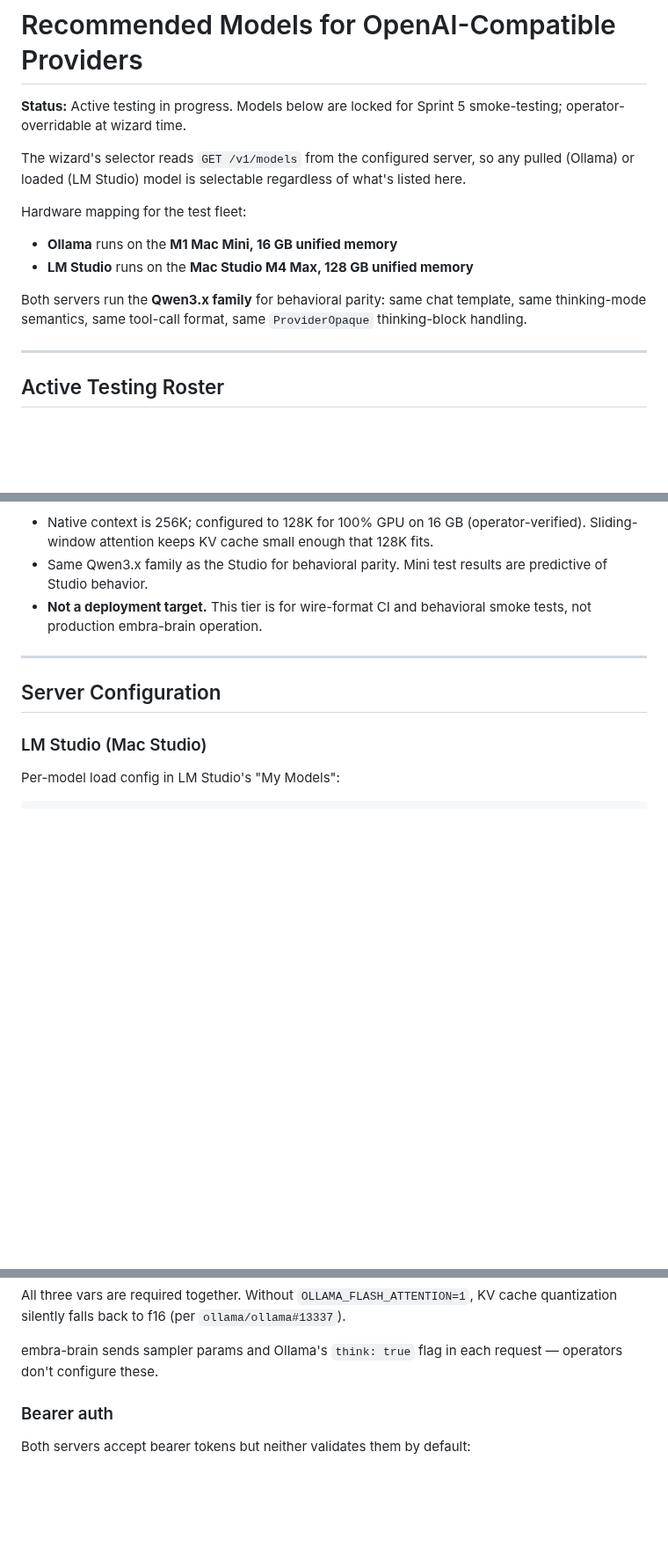
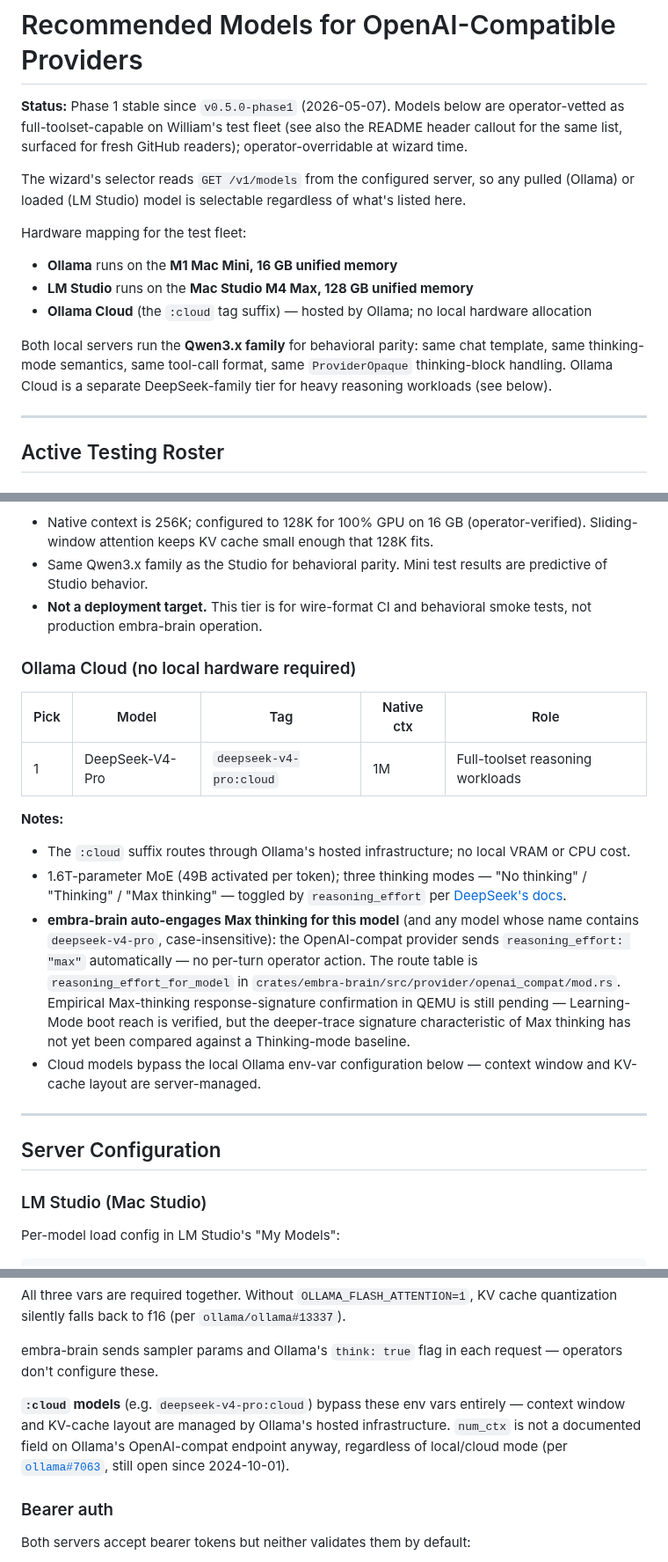
Before and after one commit to Ward-Software-Defined-Systems/embraOS, a Markdown page: docs/RECOMMENDED-LOCAL-MODELS.md, 3 parts joined by grey strips. Shown at 88% size. Rendered like a GitHub page; blank space fills up the shorter version.

Commit message:
docs(models): add Ollama Cloud tier + DeepSeek-v4-Pro auto-max-think note
Adds the Ollama Cloud tier to the hardware mapping and a new
`### Ollama Cloud (no local hardware required)` subsection with
`deepseek-v4-pro:cloud` (1M ctx, 1.6T MoE, three thinking modes).
Documents that embra-brain auto-engages Max thinking for any model
whose id contains `deepseek-v4-pro` via the `reasoning_effort_for_model`
route table, with the verification-pending qualifier carried over per
[[feedback_docs_lean_validated]]. Appends a `:cloud` bypass note to
the Ollama Server Configuration block (cloud models bypass the
`OLLAMA_CONTEXT_LENGTH` / `OLLAMA_FLASH_ATTENTION` / `OLLAMA_KV_CACHE_TYPE`
env vars; `num_ctx` is not settable via OpenAI-compat regardless of
local/cloud mode per ollama#7063). Refreshes the stale "Sprint 5
smoke-testing" status line to "Phase 1 stable since v0.5.0-phase1" and
bumps Last-updated.

Co-Authored-By: Claude Opus 4.7 (1M context) <noreply@anthropic.com>

```diff
--- a/docs/RECOMMENDED-LOCAL-MODELS.md
+++ b/docs/RECOMMENDED-LOCAL-MODELS.md
@@ -1,6 +1,6 @@
 # Recommended Models for OpenAI-Compatible Providers
 
-**Status:** Active testing in progress. Models below are locked for Sprint 5 smoke-testing; operator-overridable at wizard time.
+**Status:** Phase 1 stable since `v0.5.0-phase1` (2026-05-07). Models below are operator-vetted as full-toolset-capable on William's test fleet (see also the README header callout for the same list, surfaced for fresh GitHub readers); operator-overridable at wizard time.
 
 The wizard's selector reads `GET /v1/models` from the configured server, so any pulled (Ollama) or loaded (LM Studio) model is selectable regardless of what's listed here.
 
@@ -8,8 +8,9 @@ Hardware mapping for the test fleet:
 
 - **Ollama** runs on the **M1 Mac Mini, 16 GB unified memory**
 - **LM Studio** runs on the **Mac Studio M4 Max, 128 GB unified memory**
+- **Ollama Cloud** (the `:cloud` tag suffix) — hosted by Ollama; no local hardware allocation
 
-Both servers run the **Qwen3.x family** for behavioral parity: same chat template, same thinking-mode semantics, same tool-call format, same `ProviderOpaque` thinking-block handling.
+Both local servers run the **Qwen3.x family** for behavioral parity: same chat template, same thinking-mode semantics, same tool-call format, same `ProviderOpaque` thinking-block handling. Ollama Cloud is a separate DeepSeek-family tier for heavy reasoning workloads (see below).
 
 ---
 
@@ -37,6 +38,18 @@ Both servers run the **Qwen3.x family** for behavioral parity: same chat templat
 - Native context is 256K; configured to 128K for 100% GPU on 16 GB (operator-verified). Sliding-window attention keeps KV cache small enough that 128K fits.
 - Same Qwen3.x family as the Studio for behavioral parity. Mini test results are predictive of Studio behavior.
 - **Not a deployment target.** This tier is for wire-format CI and behavioral smoke tests, not production embra-brain operation.
+
+### Ollama Cloud (no local hardware required)
+
+| Pick | Model | Tag | Native ctx | Role |
+|------|-------|-----|------------|------|
+| 1 | DeepSeek-V4-Pro | `deepseek-v4-pro:cloud` | 1M | Full-toolset reasoning workloads |
+
+**Notes:**
+- The `:cloud` suffix routes through Ollama's hosted infrastructure; no local VRAM or CPU cost.
+- 1.6T-parameter MoE (49B activated per token); three thinking modes — "No thinking" / "Thinking" / "Max thinking" — toggled by `reasoning_effort` per [DeepSeek's docs](https://api-docs.deepseek.com/guides/thinking_mode).
+- **embra-brain auto-engages Max thinking for this model** (and any model whose name contains `deepseek-v4-pro`, case-insensitive): the OpenAI-compat provider sends `reasoning_effort: "max"` automatically — no per-turn operator action. The route table is `reasoning_effort_for_model` in `crates/embra-brain/src/provider/openai_compat/mod.rs`. Empirical Max-thinking response-signature confirmation in QEMU is still pending — Learning-Mode boot reach is verified, but the deeper-trace signature characteristic of Max thinking has not yet been compared against a Thinking-mode baseline.
+- Cloud models bypass the local Ollama env-var configuration below — context window and KV-cache layout are server-managed.
 
 ---
 
@@ -69,6 +82,8 @@ launchctl setenv OLLAMA_KV_CACHE_TYPE q8_0
 All three vars are required together. Without `OLLAMA_FLASH_ATTENTION=1`, KV cache quantization silently falls back to f16 (per `ollama/ollama#13337`).
 
 embra-brain sends sampler params and Ollama's `think: true` flag in each request — operators don't configure these.
+
+**`:cloud` models** (e.g. `deepseek-v4-pro:cloud`) bypass these env vars entirely — context window and KV-cache layout are managed by Ollama's hosted infrastructure. `num_ctx` is not a documented field on Ollama's OpenAI-compat endpoint anyway, regardless of local/cloud mode (per [`ollama#7063`](https://github.com/ollama/ollama/issues/7063), still open since 2024-10-01).
 
 ### Bearer auth
 
```
Also changed, not shown: other parts of docs/RECOMMENDED-LOCAL-MODELS.md (+1 -1 lines).
